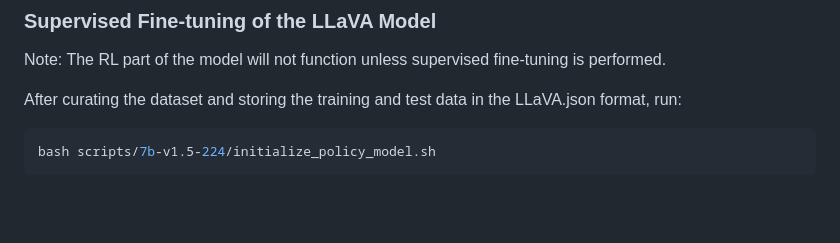
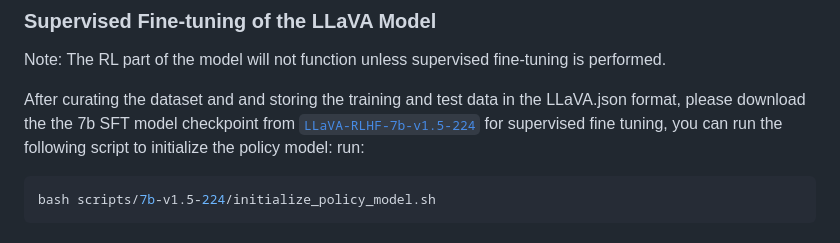
Before and after one commit to AlaaLab/Dr-LLaVA, a Markdown page: README.md, the part around the change. GitHub-like rendering; blank space fills up the shorter version.

Commit message:
write readme

````diff
--- a/README.md
+++ b/README.md
@@ -63,7 +63,9 @@ Refer to LLaVA's instruction tuning data [here](https://huggingface.co/datasets/
 
 Note: The RL part of the model will not function unless supervised fine-tuning is performed.
 
-After curating the dataset and storing the training and test data in the LLaVA.json format, run:
+After curating the dataset and and storing the training and test data in the LLaVA.json format, please download the the 7b SFT model checkpoint from [`LLaVA-RLHF-7b-v1.5-224`](https://huggingface.co/zhiqings/LLaVA-RLHF-7b-v1.5-224) for supervised fine tuning, you can run the following script to initialize the policy model:
+run:
+
 
 ```bash
 bash scripts/7b-v1.5-224/initialize_policy_model.sh
````
Also changed, not shown: RLHF/README.md (deleted, +0 -68 lines).
